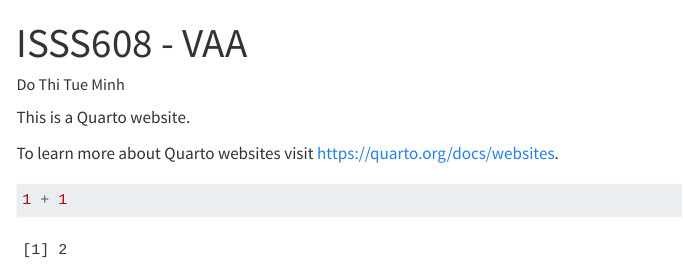
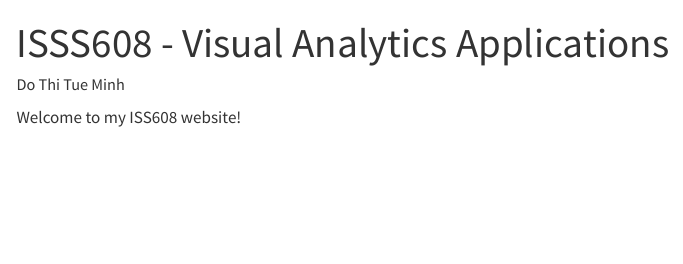
Before and after one commit to 67KaylaDo/ISSS608---VAA, a Quarto document (index.qmd): the page in a window 1100 px wide, from its top. Rendered offline with R 4.5, knitr and Pandoc in place of Quarto, with nearby package versions; menus at the side of the page are left out.

Commit message:
Update Home page

````diff
--- a/index.qmd
+++ b/index.qmd
@@ -1,12 +1,9 @@
 ---
-title: "ISSS608 - VAA"
+title: "ISSS608 - Visual Analytics Applications"
 author: "Do Thi Tue Minh"
 ---
 
-This is a Quarto website.
+Welcome to my ISS608 website!
 
-To learn more about Quarto websites visit <https://quarto.org/docs/websites>.
-
-```{r}
-1 + 1
+```{}
 ```
````
